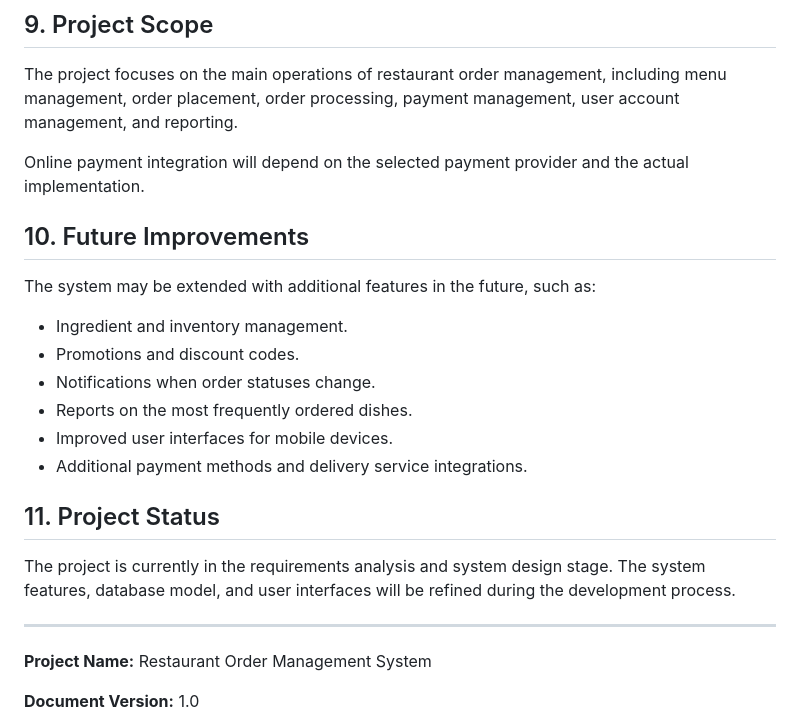
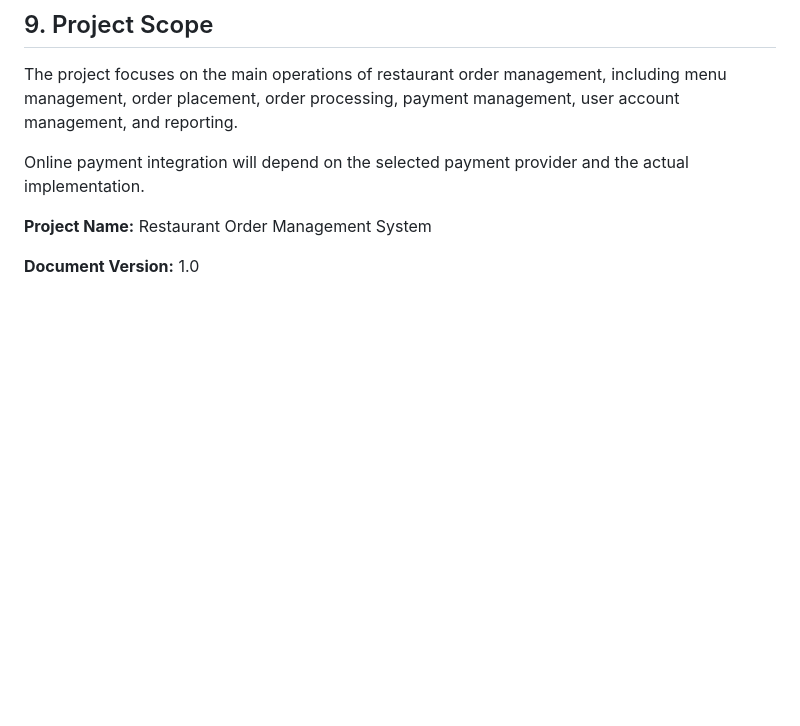
Before and after one commit to anyahishiga/software_engineer_project_group_3, a Markdown page: README.md, the part around the change. Drawn GitHub-style; blank space fills up the shorter version.

```diff
--- a/README.md
+++ b/README.md
@@ -130,22 +130,9 @@ The project focuses on the main operations of restaurant order management, inclu
 
 Online payment integration will depend on the selected payment provider and the actual implementation.
 
-## 10. Future Improvements
 
-The system may be extended with additional features in the future, such as:
 
-- Ingredient and inventory management.
-- Promotions and discount codes.
-- Notifications when order statuses change.
-- Reports on the most frequently ordered dishes.
-- Improved user interfaces for mobile devices.
-- Additional payment methods and delivery service integrations.
 
-## 11. Project Status
-
-The project is currently in the requirements analysis and system design stage. The system features, database model, and user interfaces will be refined during the development process.
-
----
 
 **Project Name:** Restaurant Order Management System
 
```
